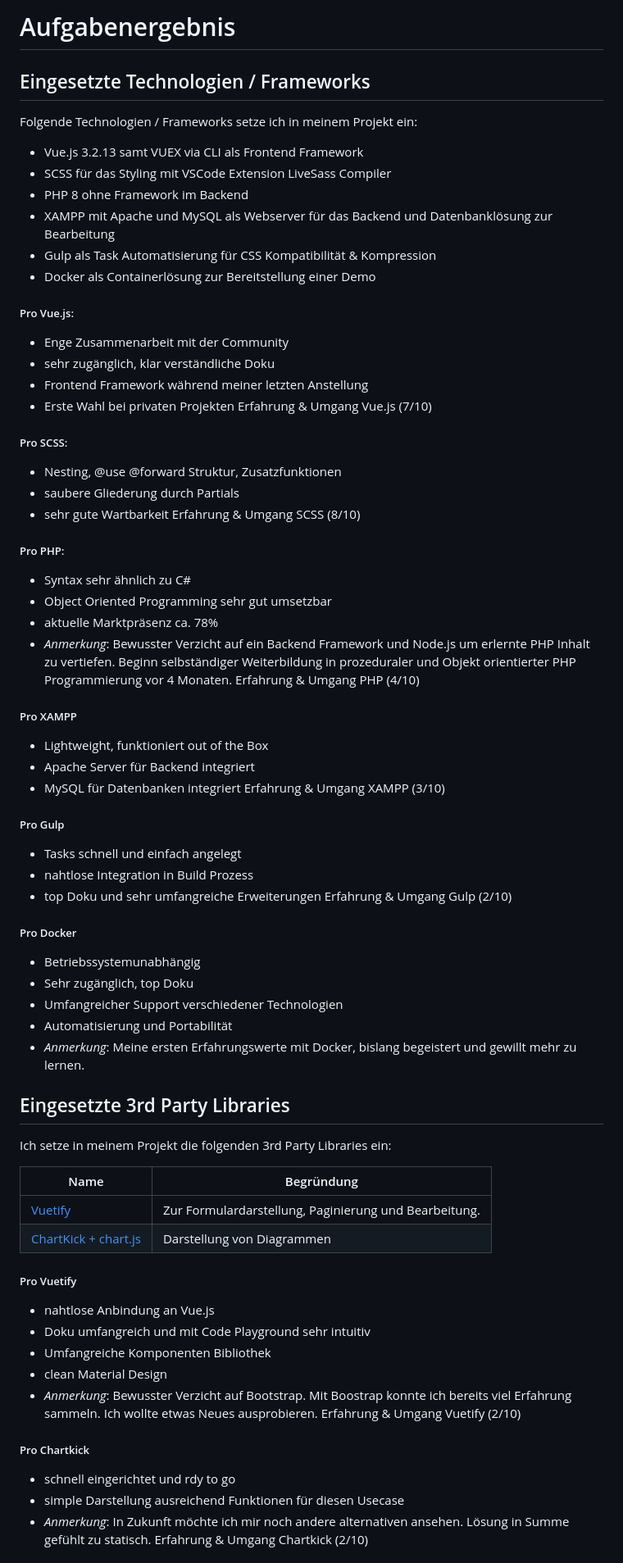
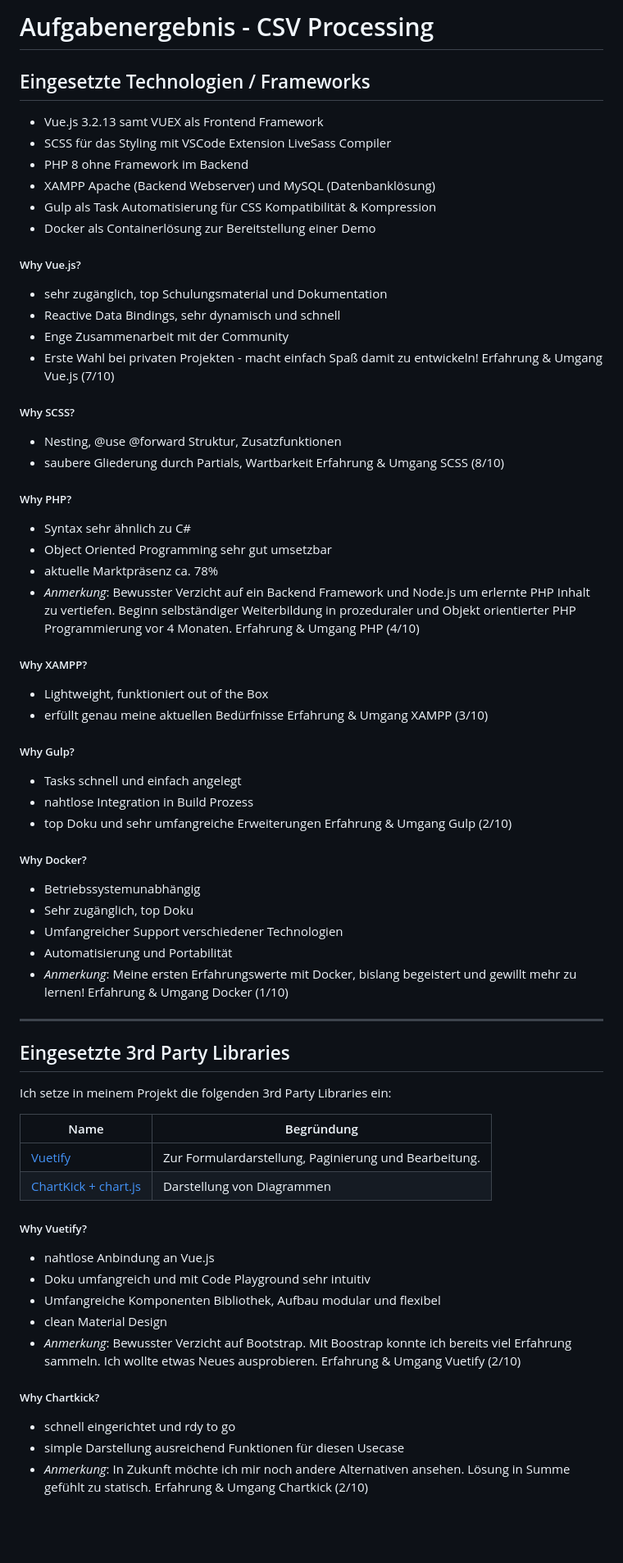
Before and after one commit to Schw4lbe/CSV-Processing, a Markdown page: Aufgabenergebnis.md, the part around one of its changes. Shown at 82% size. Drawn GitHub-style; blank space fills up the shorter version.

```diff
--- a/Aufgabenergebnis.md
+++ b/Aufgabenergebnis.md
@@ -1,32 +1,29 @@
-# Aufgabenergebnis
+# Aufgabenergebnis - CSV Processing
 
 ## Eingesetzte Technologien / Frameworks
 
-Folgende Technologien / Frameworks setze ich in meinem Projekt ein:
-
-- Vue.js 3.2.13 samt VUEX via CLI als Frontend Framework
+- Vue.js 3.2.13 samt VUEX als Frontend Framework
 - SCSS für das Styling mit VSCode Extension LiveSass Compiler
 - PHP 8 ohne Framework im Backend
-- XAMPP mit Apache und MySQL als Webserver für das Backend und Datenbanklösung zur Bearbeitung
+- XAMPP Apache (Backend Webserver) und MySQL (Datenbanklösung)
 - Gulp als Task Automatisierung für CSS Kompatibilität & Kompression
 - Docker als Containerlösung zur Bereitstellung einer Demo
 
-##### Pro Vue.js:
+##### Why Vue.js?
 
+- sehr zugänglich, top Schulungsmaterial und Dokumentation
+- Reactive Data Bindings, sehr dynamisch und schnell
 - Enge Zusammenarbeit mit der Community
-- sehr zugänglich, klar verständliche Doku
-- Frontend Framework während meiner letzten Anstellung
-- Erste Wahl bei privaten Projekten
+- Erste Wahl bei privaten Projekten - macht einfach Spaß damit zu entwickeln!
   Erfahrung & Umgang Vue.js (7/10)
 
-##### Pro SCSS:
+##### Why SCSS?
 
 - Nesting, @use @forward Struktur, Zusatzfunktionen
-- saubere Gliederung durch Partials
-- sehr gute Wartbarkeit
+- saubere Gliederung durch Partials, Wartbarkeit
   Erfahrung & Umgang SCSS (8/10)
 
-##### Pro PHP:
+##### Why PHP?
 
 - Syntax sehr ähnlich zu C#
 - Object Oriented Programming sehr gut umsetzbar
@@ -34,27 +31,29 @@ Folgende Technologien / Frameworks setze ich in meinem Projekt ein:
 - _Anmerkung_: Bewusster Verzicht auf ein Backend Framework und Node.js um erlernte PHP Inhalt zu vertiefen. Beginn selbständiger Weiterbildung in prozeduraler und Objekt orientierter PHP Programmierung vor 4 Monaten.
   Erfahrung & Umgang PHP (4/10)
 
-##### Pro XAMPP
+##### Why XAMPP?
 
 - Lightweight, funktioniert out of the Box
-- Apache Server für Backend integriert
-- MySQL für Datenbanken integriert
+- erfüllt genau meine aktuellen Bedürfnisse
   Erfahrung & Umgang XAMPP (3/10)
 
-##### Pro Gulp
+##### Why Gulp?
 
 - Tasks schnell und einfach angelegt
 - nahtlose Integration in Build Prozess
 - top Doku und sehr umfangreiche Erweiterungen
   Erfahrung & Umgang Gulp (2/10)
 
-##### Pro Docker
+##### Why Docker?
 
 - Betriebssystemunabhängig
 - Sehr zugänglich, top Doku
 - Umfangreicher Support verschiedener Technologien
 - Automatisierung und Portabilität
-- _Anmerkung_: Meine ersten Erfahrungswerte mit Docker, bislang begeistert und gewillt mehr zu lernen.
+- _Anmerkung_: Meine ersten Erfahrungswerte mit Docker, bislang begeistert und gewillt mehr zu lernen!
+  Erfahrung & Umgang Docker (1/10)
+
+---
 
 ## Eingesetzte 3rd Party Libraries
 
@@ -65,18 +64,18 @@ Ich setze in meinem Projekt die folgenden 3rd Party Libraries ein:
 | [Vuetify](https://vuetifyjs.com/en/)              | Zur Formulardarstellung, Paginierung und Bearbeitung. |
 | [ChartKick + chart.js](https://chartkick.com/vue) | Darstellung von Diagrammen                            |
 
-##### Pro Vuetify
+##### Why Vuetify?
 
 - nahtlose Anbindung an Vue.js
 - Doku umfangreich und mit Code Playground sehr intuitiv
-- Umfangreiche Komponenten Bibliothek
+- Umfangreiche Komponenten Bibliothek, Aufbau modular und flexibel
 - clean Material Design
 - _Anmerkung_: Bewusster Verzicht auf Bootstrap. Mit Boostrap konnte ich bereits viel Erfahrung sammeln. Ich wollte etwas Neues ausprobieren.
   Erfahrung & Umgang Vuetify (2/10)
 
-##### Pro Chartkick
+##### Why Chartkick?
 
 - schnell eingerichtet und rdy to go
 - simple Darstellung ausreichend Funktionen für diesen Usecase
-- _Anmerkung_: In Zukunft möchte ich mir noch andere alternativen ansehen. Lösung in Summe gefühlt zu statisch.
+- _Anmerkung_: In Zukunft möchte ich mir noch andere Alternativen ansehen. Lösung in Summe gefühlt zu statisch.
   Erfahrung & Umgang Chartkick (2/10)
```
Also changed, not shown: other parts of Aufgabenergebnis.md (+45 -20 lines).
